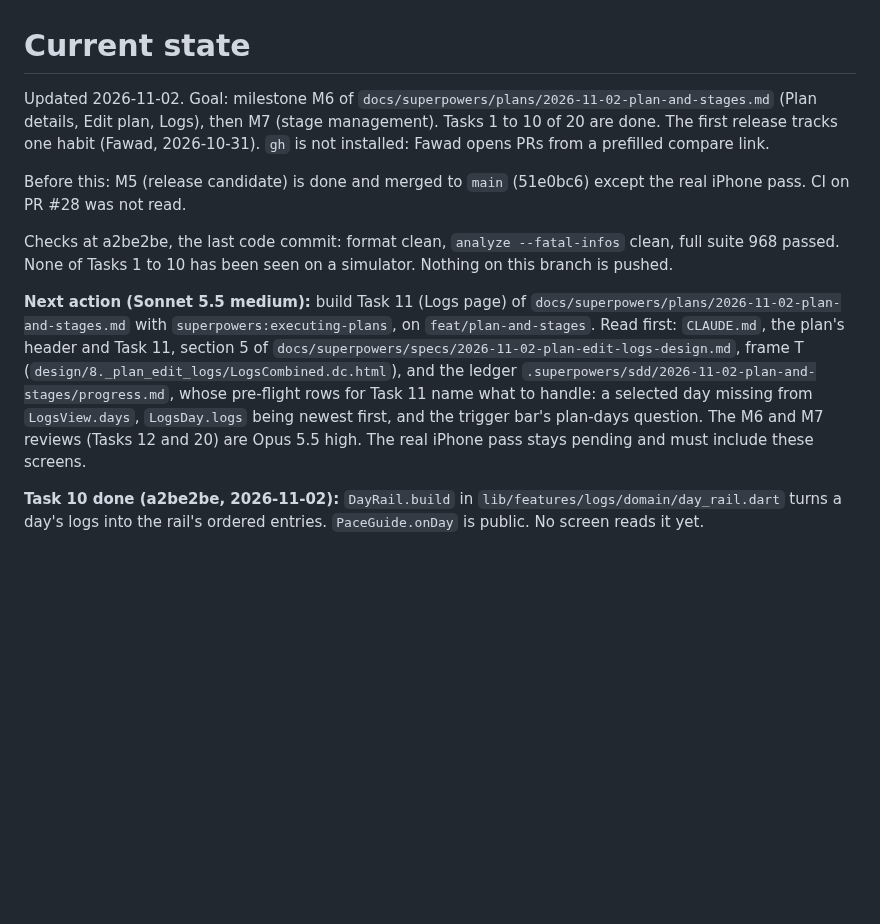
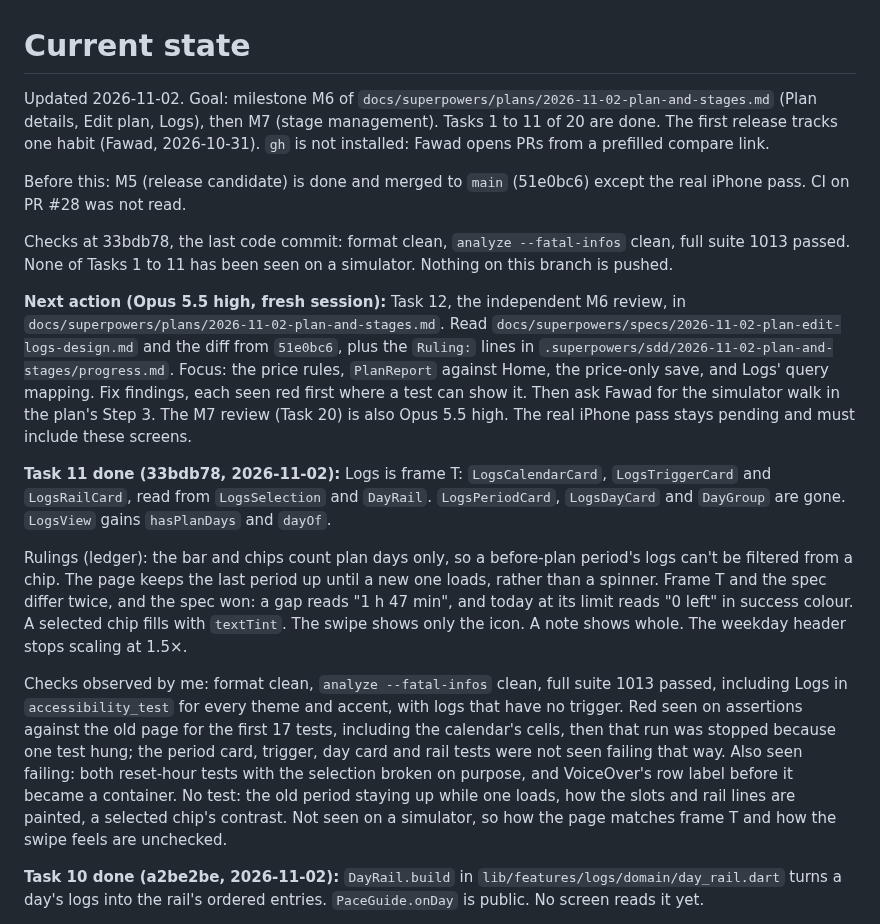
Before and after one commit to phawadshah2/exhale, a Markdown page: docs/CURRENT_STATE.md, the part around the change. Rendered like a GitHub page; blank space fills up the shorter version.

Commit message:
docs: record the logs page and the next task

```diff
--- a/docs/CURRENT_STATE.md
+++ b/docs/CURRENT_STATE.md
@@ -1,25 +1,42 @@
 # Current state
 
 Updated 2026-11-02. Goal: milestone M6 of `docs/superpowers/plans/2026-11-02-plan-and-stages.md`
-(Plan details, Edit plan, Logs), then M7 (stage management). Tasks 1 to 10 of 20 are done. The first
+(Plan details, Edit plan, Logs), then M7 (stage management). Tasks 1 to 11 of 20 are done. The first
 release tracks one habit (Fawad, 2026-10-31). `gh` is not installed: Fawad opens PRs from a prefilled
 compare link.
 
 Before this: M5 (release candidate) is done and merged to `main` (51e0bc6) except the real iPhone
 pass. CI on PR #28 was not read.
 
-Checks at a2be2be, the last code commit: format clean, `analyze --fatal-infos` clean, full suite 968
-passed. None of Tasks 1 to 10 has been seen on a simulator. Nothing on this branch is pushed.
+Checks at 33bdb78, the last code commit: format clean, `analyze --fatal-infos` clean, full suite 1013
+passed. None of Tasks 1 to 11 has been seen on a simulator. Nothing on this branch is pushed.
 
-**Next action (Sonnet 5.5 medium):** build Task 11 (Logs page) of
-`docs/superpowers/plans/2026-11-02-plan-and-stages.md` with `superpowers:executing-plans`, on
-`feat/plan-and-stages`. Read first: `CLAUDE.md`, the plan's header and Task 11, section 5 of
-`docs/superpowers/specs/2026-11-02-plan-edit-logs-design.md`, frame T
-(`design/8._plan_edit_logs/LogsCombined.dc.html`), and the ledger
-`.superpowers/sdd/2026-11-02-plan-and-stages/progress.md`, whose pre-flight rows for Task 11 name what
-to handle: a selected day missing from `LogsView.days`, `LogsDay.logs` being newest first, and the
-trigger bar's plan-days question. The M6 and M7 reviews (Tasks 12 and 20) are Opus 5.5 high. The real
-iPhone pass stays pending and must include these screens.
+**Next action (Opus 5.5 high, fresh session):** Task 12, the independent M6 review, in
+`docs/superpowers/plans/2026-11-02-plan-and-stages.md`. Read `docs/superpowers/specs/2026-11-02-plan-edit-logs-design.md`
+and the diff from `51e0bc6`, plus the `Ruling:` lines in
+`.superpowers/sdd/2026-11-02-plan-and-stages/progress.md`. Focus: the price rules, `PlanReport` against
+Home, the price-only save, and Logs' query mapping. Fix findings, each seen red first where a test can
+show it. Then ask Fawad for the simulator walk in the plan's Step 3. The M7 review (Task 20) is also Opus
+5.5 high. The real iPhone pass stays pending and must include these screens.
+
+**Task 11 done (33bdb78, 2026-11-02):** Logs is frame T: `LogsCalendarCard`, `LogsTriggerCard` and
+`LogsRailCard`, read from `LogsSelection` and `DayRail`. `LogsPeriodCard`, `LogsDayCard` and `DayGroup` are
+gone. `LogsView` gains `hasPlanDays` and `dayOf`.
+
+Rulings (ledger): the bar and chips count plan days only, so a before-plan period's logs can't be filtered
+from a chip. The page keeps the last period up until a new one loads, rather than a spinner. Frame T and the
+spec differ twice, and the spec won: a gap reads "1 h 47 min", and today at its limit reads "0 left" in
+success colour. A selected chip fills with `textTint`. The swipe shows only the icon. A note shows whole. The
+weekday header stops scaling at 1.5×.
+
+Checks observed by me: format clean, `analyze --fatal-infos` clean, full suite 1013 passed, including Logs in
+`accessibility_test` for every theme and accent, with logs that have no trigger. Red seen on assertions
+against the old page for the first 17 tests, including the calendar's cells, then that run was stopped because
+one test hung; the period card, trigger, day card and rail tests were not seen failing that way. Also seen
+failing: both reset-hour tests with the selection broken on purpose, and VoiceOver's row label before it
+became a container. No test: the old period staying up while one loads, how the slots and rail lines are
+painted, a selected chip's contrast. Not seen on a simulator, so how the page matches frame T and how the
+swipe feels are unchecked.
 
 **Task 10 done (a2be2be, 2026-11-02):** `DayRail.build` in `lib/features/logs/domain/day_rail.dart` turns
 a day's logs into the rail's ordered entries. `PaceGuide.onDay` is public. No screen reads it yet.
```
